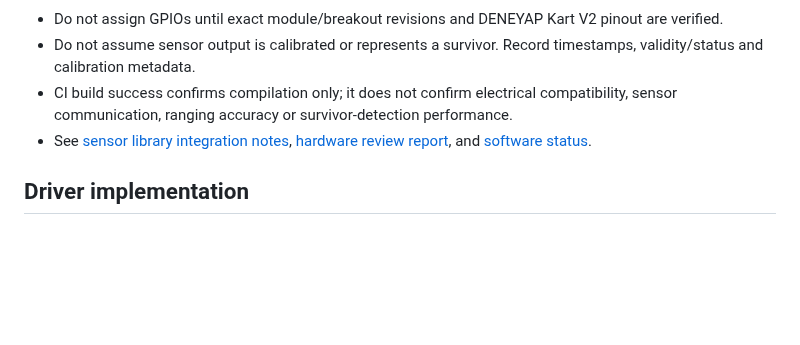
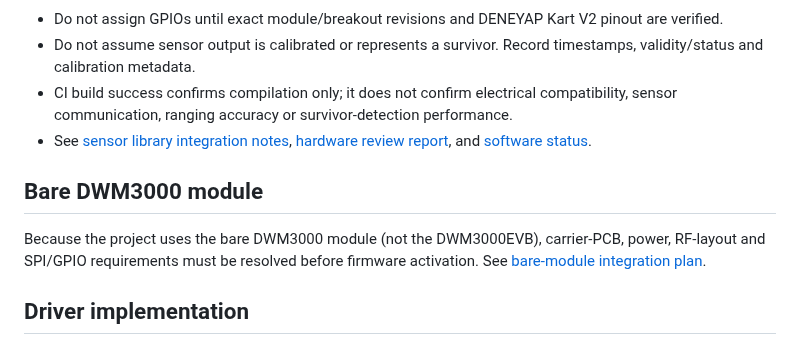
Before and after one commit to lordkeremello45/deneyap-osmaniye-ARES, a Markdown page: firmware/README.md, the part around the change. GitHub-like rendering; blank space fills up the shorter version.

Commit message:
Link bare DWM3000 module integration plan

```diff
--- a/firmware/README.md
+++ b/firmware/README.md
@@ -25,6 +25,10 @@ A compile-only smoke translation unit includes the Lepton and Garmin public head
 - See [sensor library integration notes](../docs/hardware/sensor-libraries.md), [hardware review report](../docs/hardware/review-report-for-teacher.md), and [software status](../docs/software/status.md).
 
 
+## Bare DWM3000 module
+
+Because the project uses the bare DWM3000 module (not the DWM3000EVB), carrier-PCB, power, RF-layout and SPI/GPIO requirements must be resolved before firmware activation. See [bare-module integration plan](../docs/hardware/dwm3000-bare-module-integration.md).
+
 ## Driver implementation
 
 The current guarded acquisition layer and its hardware enablement/verification gates are documented in [sensor-driver implementation](../docs/hardware/sensor-driver-implementation.md). The safe default leaves GPIO-dependent drivers disabled until the physical board revision and wiring are verified. DWM3000 and XVF3800 deliberately report `not_integrated`; they must not be treated as operational.
```
